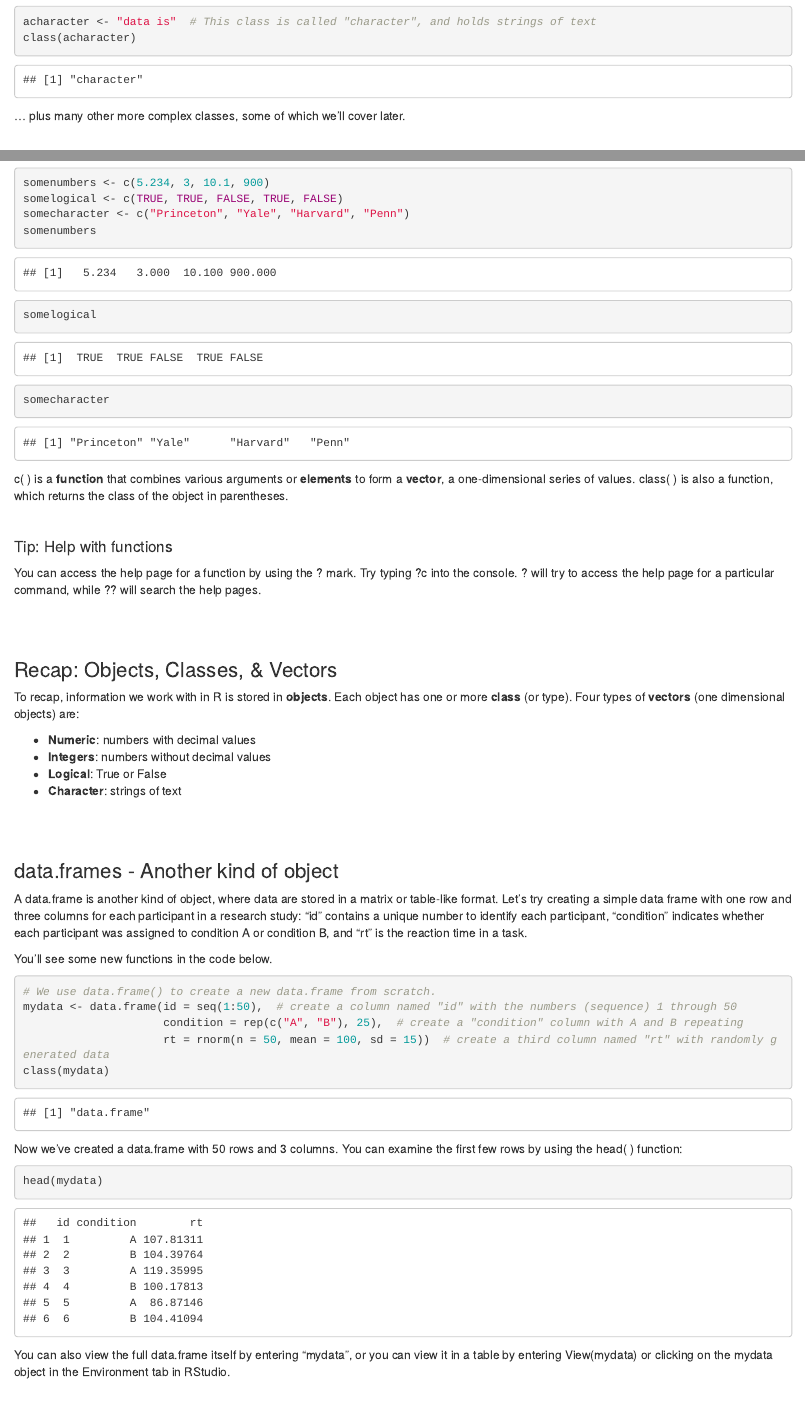
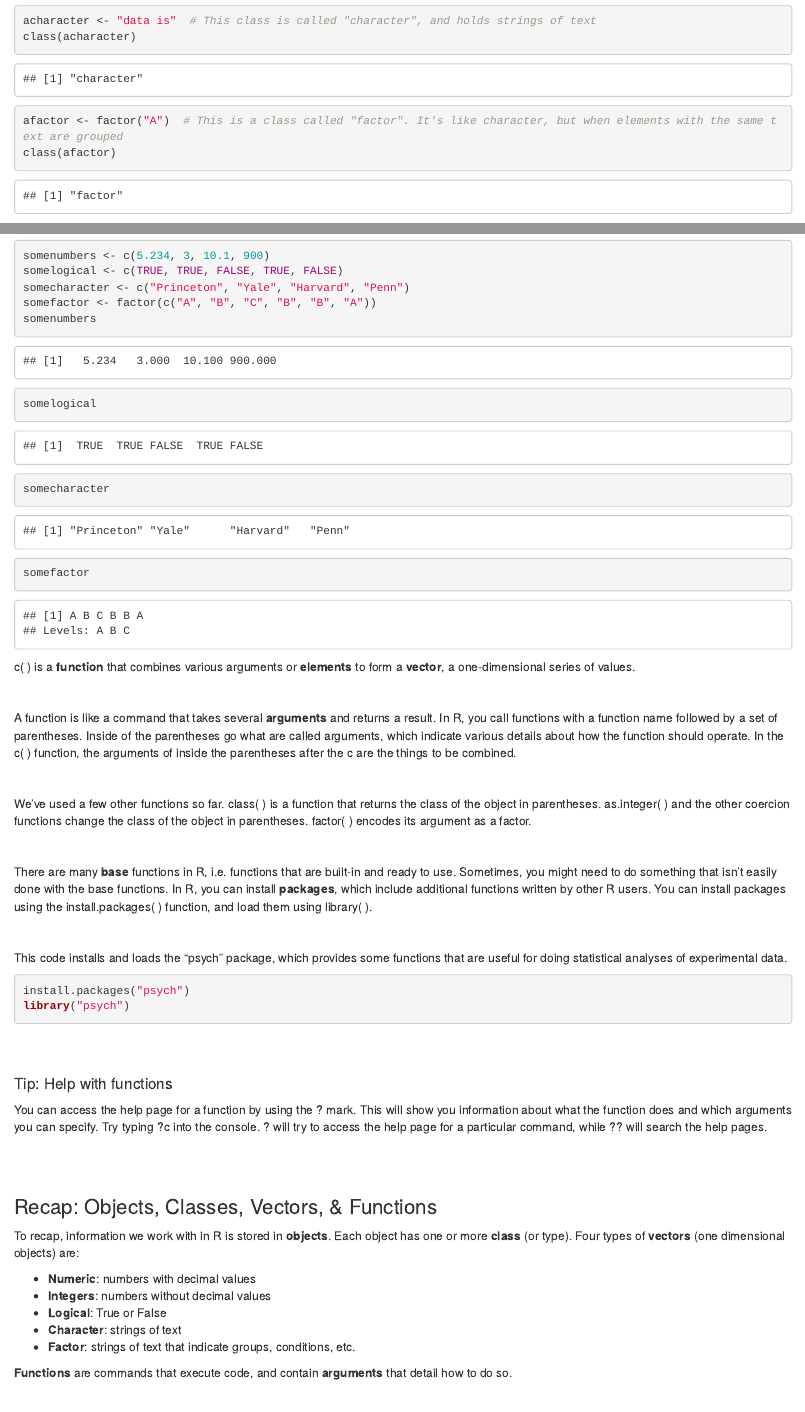
Before and after one commit to machow/2016-princetonR, an R Markdown document (0-getting-started/0d-rbasics.Rmd): the page in a window 1100 px wide, from 1670 px down before the commit and from 1930 px down after it, so that both start at the same text, and a second part further down, joined at a grey line. Rendered offline with R 4.5, knitr and Pandoc, with nearby package versions; code that draws random numbers runs with fixed seeds of ours.

Commit message:
functions, packages, factors, negative indexing

````diff
--- a/0-getting-started/0d-rbasics.Rmd
+++ b/0-getting-started/0d-rbasics.Rmd
@@ -56,6 +65,8 @@ alogical <- TRUE  # This class is called "logical", and takes the value TRUE or
 class(alogical)
 acharacter <- "data is"  # This class is called "character", and holds strings of text
 class(acharacter)
+afactor <- factor("A")  # This is a class called "factor". It's like character, but when elements with the same text are grouped
+class(afactor)
 ```
 
 ... plus many other more complex classes, some of which we'll cover later.
@@ -99,22 +112,47 @@ We use c( ) to _combine_ or _concatenate_  __elements__ (numbers, integers, logi
 somenumbers <- c(5.234, 3, 10.1, 900)
 somelogical <- c(TRUE, TRUE, FALSE, TRUE, FALSE)
 somecharacter <- c("Princeton", "Yale", "Harvard", "Penn")
+somefactor <- factor(c("A", "B", "C", "B", "B", "A"))
 somenumbers
 somelogical
 somecharacter
+somefactor
 ```
 
-c( ) is a __function__ that combines various arguments or __elements__ to form a __vector__, a one-dimensional series of values. class( ) is also a function, which returns the class of the object in parentheses.
+c( ) is a __function__ that combines various arguments or __elements__ to form a __vector__, a one-dimensional series of values.
 
 <br/>
 
-#### Tip: Help with functions
-You can access the help page for a function by using the ? mark. Try typing ?c into the console. ? will try to access the help page for a particular command, while ?? will search the help pages.
+A function is like a command that takes several __arguments__ and returns a result. In R, you call functions with a function name followed by a set of parentheses. Inside of the parentheses go what are called arguments, which indicate various details about how the function should operate. In the c( ) function, the arguments of inside the parentheses after the c are the things to be combined.
+
+<br/>
+
+We've used a few other functions so far. class( ) is a function that returns the class of the object in parentheses. as.integer( ) and the other coercion functions change the class of the object in parentheses. factor( ) encodes its argument as a factor.
+
+<br/>
+
+There are many __base__ functions in R, i.e. functions that are built-in and ready to use. Sometimes, you might need to do something that isn't easily done with the base functions. In R, you can install __packages__, which include additional functions written by other R users. You can install packages using the install.packages( ) function, and load them using library( ).
+
+<br/>
+
+This code installs and loads the "psych" package, which provides some functions that are useful for doing statistical analyses of experimental data.
+
+``` {r}
+install.packages("psych")
+library("psych")
+```
 
 <br/>
 <br/>
 
-### Recap: Objects, Classes, & Vectors
+#### Tip: Help with functions
+
+You can access the help page for a function by using the ? mark. This will show you information about what the function does and which arguments you can specify. Try typing ?c into the console. ? will try to access the help page for a particular command, while ?? will search the help pages.
+
+<br/>
+<br/>
+
+### Recap: Objects, Classes, Vectors, & Functions
 
 To recap, information we work with in R is stored in __objects__. Each object has one or more __class__ (or type). Four types of __vectors__ (one dimensional objects) are:
 
@@ -122,6 +160,9 @@ To recap, information we work with in R is stored in __objects__. Each object ha
 * __Integers__: numbers without decimal values
 * __Logical__: True or False
 * __Character__: strings of text
+* __Factor__: strings of text that indicate groups, conditions, etc.
+
+__Functions__ are commands that execute code, and contain __arguments__ that detail how to do so.
 
 <br/>
 <br/>
````
Also changed, not shown: 1-basic-analyses/1a-index-and-summarize.Rmd (+1 -0 lines), 0-getting-started/0d-rbasics.Rmd (11 more changed lines).
